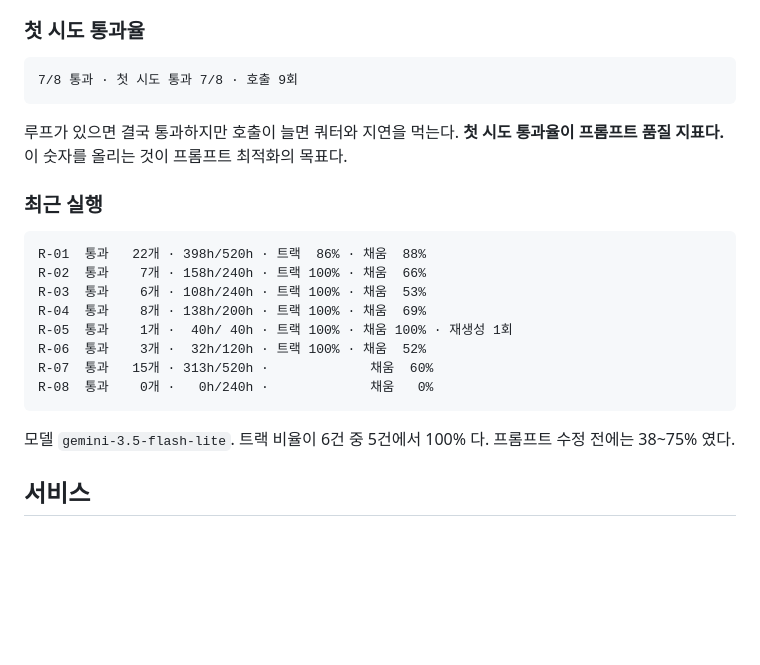
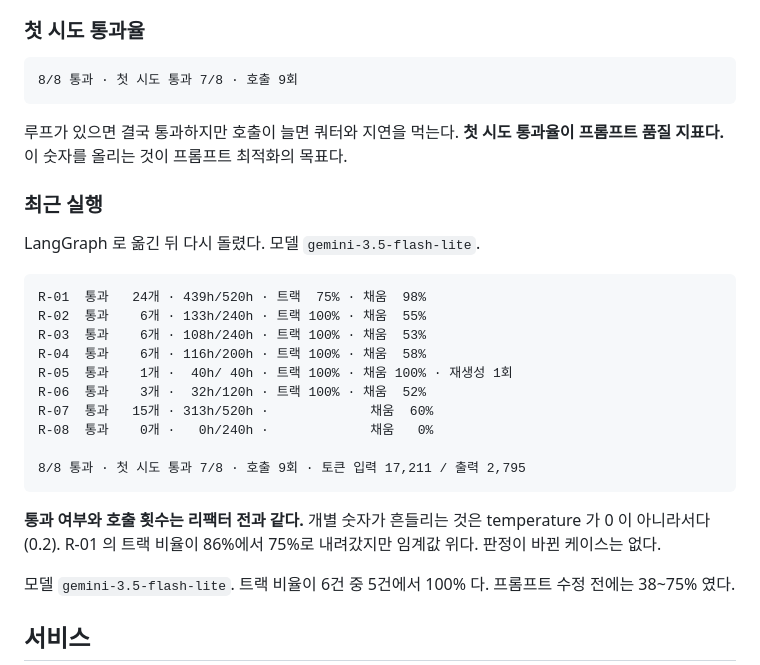
Before and after one commit to LXP-Bimyeongsa/lxp-msa-infrastructure-starter, a Markdown page: curriculum/README.md, the part around the change. Rendered like a GitHub page; blank space fills up the shorter version.

Commit message:
docs: LangGraph 로 옮긴 뒤 평가셋 재실행 결과
8/8 통과 · 첫 시도 통과 7/8 · 호출 9회. 리팩터 전과 같다.

개별 수치는 흔들린다(temperature 0.2). R-01 트랙 비율이 86% -> 75% 로
내려갔지만 임계값 위이고, 판정이 바뀐 케이스는 없다.

모델은 gemini-3.5-flash-lite 를 썼다. gemini-2.5-flash 는 오늘 하루 20건을
이미 썼다. 무료 티어 한도가 모델별로 따로 잡히므로 다른 모델로 돌렸다.

````diff
--- a/curriculum/README.md
+++ b/curriculum/README.md
@@ -358,7 +358,7 @@ schedule  2주
 ### 첫 시도 통과율
 
 ```
-7/8 통과 · 첫 시도 통과 7/8 · 호출 9회
+8/8 통과 · 첫 시도 통과 7/8 · 호출 9회
 ```
 
 루프가 있으면 결국 통과하지만 호출이 늘면 쿼터와 지연을 먹는다. **첫 시도 통과율이
@@ -366,16 +366,24 @@ schedule  2주
 
 ### 최근 실행
 
+LangGraph 로 옮긴 뒤 다시 돌렸다. 모델 `gemini-3.5-flash-lite`.
+
 ```
-R-01  통과   22개 · 398h/520h · 트랙  86% · 채움  88%
-R-02  통과    7개 · 158h/240h · 트랙 100% · 채움  66%
+R-01  통과   24개 · 439h/520h · 트랙  75% · 채움  98%
+R-02  통과    6개 · 133h/240h · 트랙 100% · 채움  55%
 R-03  통과    6개 · 108h/240h · 트랙 100% · 채움  53%
-R-04  통과    8개 · 138h/200h · 트랙 100% · 채움  69%
+R-04  통과    6개 · 116h/200h · 트랙 100% · 채움  58%
 R-05  통과    1개 ·  40h/ 40h · 트랙 100% · 채움 100% · 재생성 1회
 R-06  통과    3개 ·  32h/120h · 트랙 100% · 채움  52%
 R-07  통과   15개 · 313h/520h ·             채움  60%
 R-08  통과    0개 ·   0h/240h ·             채움   0%
+
+8/8 통과 · 첫 시도 통과 7/8 · 호출 9회 · 토큰 입력 17,211 / 출력 2,795
 ```
+
+**통과 여부와 호출 횟수는 리팩터 전과 같다.** 개별 숫자가 흔들리는 것은
+temperature 가 0 이 아니라서다(0.2). R-01 의 트랙 비율이 86%에서 75%로
+내려갔지만 임계값 위다. 판정이 바뀐 케이스는 없다.
 
 모델 `gemini-3.5-flash-lite`. 트랙 비율이 6건 중 5건에서 100% 다. 프롬프트 수정
 전에는 38~75% 였다.
````
